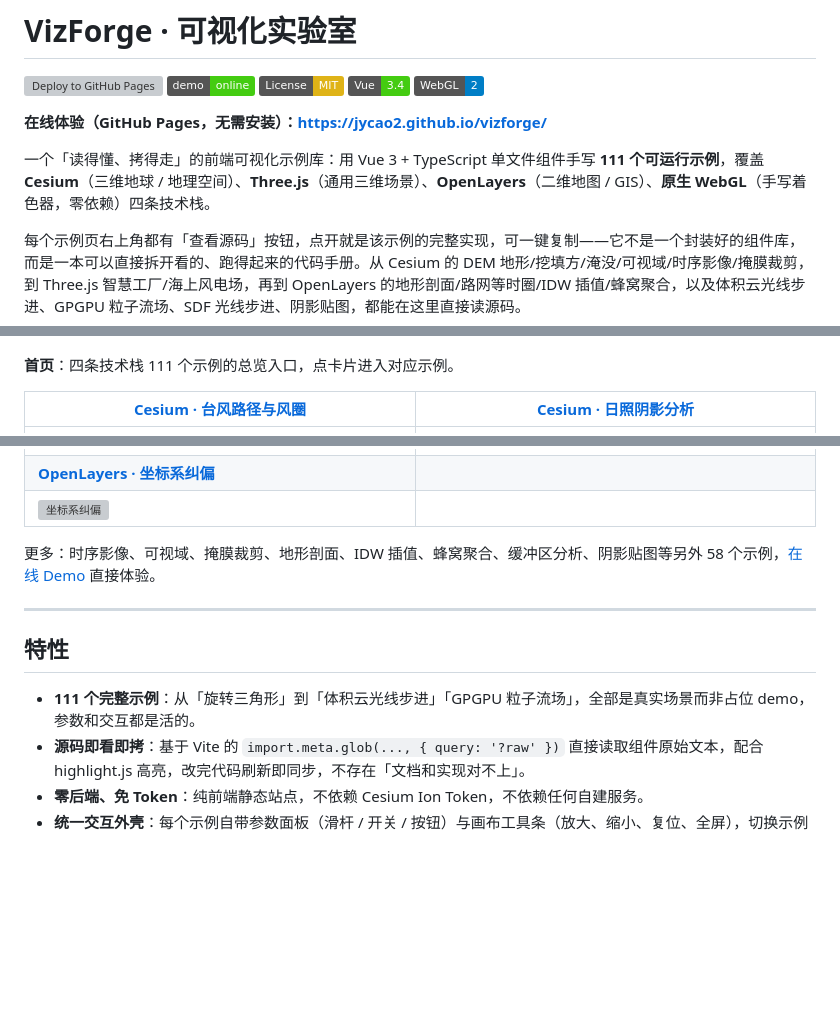
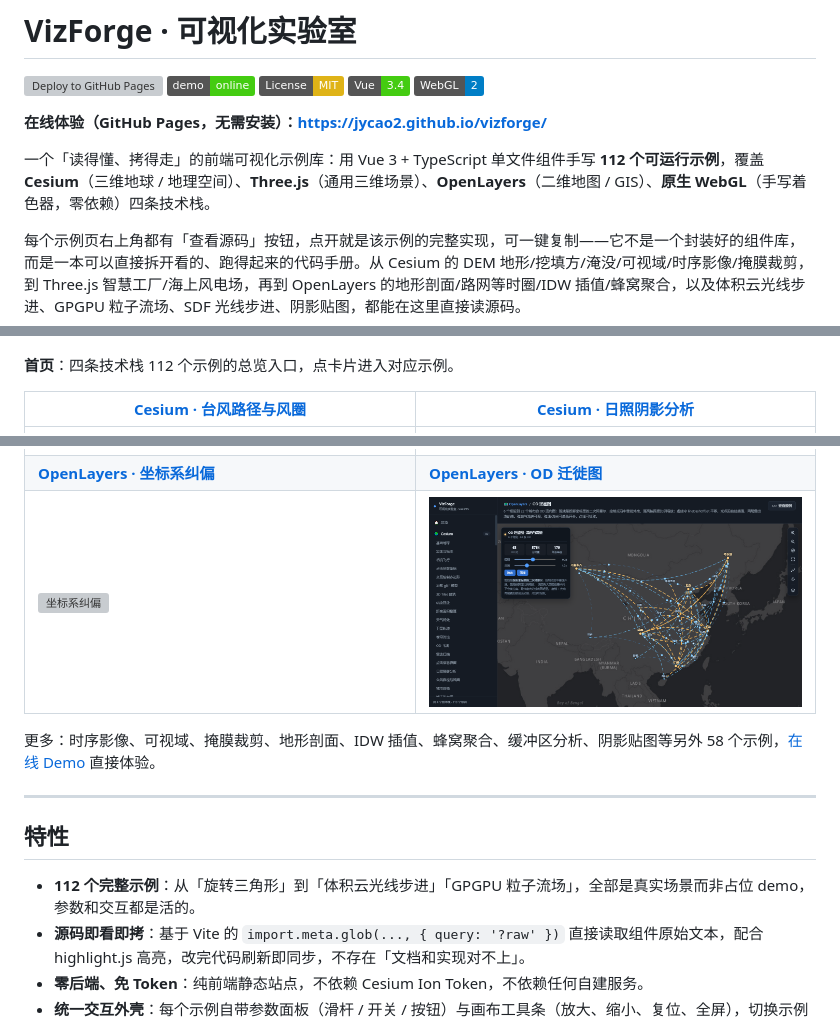
Before and after one commit to jycao2/vizforge, a Markdown page: README.md, 3 parts joined by grey strips. Drawn GitHub-style; pictures changed too: docs/screenshots/ol-od-flow.png (added); badges without logos; blank space fills up the shorter version; grey boxes are pictures that could not be loaded.

```diff
--- a/README.md
+++ b/README.md
@@ -8,7 +8,7 @@
 
 **在线体验（GitHub Pages，无需安装）：https://jycao2.github.io/vizforge/**
 
-一个「读得懂、拷得走」的前端可视化示例库：用 Vue 3 + TypeScript 单文件组件手写 **111 个可运行示例**，覆盖 **Cesium**（三维地球 / 地理空间）、**Three.js**（通用三维场景）、**OpenLayers**（二维地图 / GIS）、**原生 WebGL**（手写着色器，零依赖）四条技术栈。
+一个「读得懂、拷得走」的前端可视化示例库：用 Vue 3 + TypeScript 单文件组件手写 **112 个可运行示例**，覆盖 **Cesium**（三维地球 / 地理空间）、**Three.js**（通用三维场景）、**OpenLayers**（二维地图 / GIS）、**原生 WebGL**（手写着色器，零依赖）四条技术栈。
 
 每个示例页右上角都有「查看源码」按钮，点开就是该示例的完整实现，可一键复制——它不是一个封装好的组件库，而是一本可以直接拆开看的、跑得起来的代码手册。从 Cesium 的 DEM 地形/挖填方/淹没/可视域/时序影像/掩膜裁剪，到 Three.js 智慧工厂/海上风电场，再到 OpenLayers 的地形剖面/路网等时圈/IDW 插值/蜂窝聚合，以及体积云光线步进、GPGPU 粒子流场、SDF 光线步进、阴影贴图，都能在这里直接读源码。
 
@@ -20,7 +20,7 @@
 
 [![首页](docs/screenshots/home.png)](https://jycao2.github.io/vizforge/)
 
-**首页**：四条技术栈 111 个示例的总览入口，点卡片进入对应示例。
+**首页**：四条技术栈 112 个示例的总览入口，点卡片进入对应示例。
 
 | [Cesium · 台风路径与风圈](https://jycao2.github.io/vizforge/#/e/cesium/typhoon) | [Cesium · 日照阴影分析](https://jycao2.github.io/vizforge/#/e/cesium/sun-shadow) |
 | --- | --- |
@@ -47,8 +47,8 @@
 | [![后期处理特效](docs/screenshots/cesium-post-processing.png)](https://jycao2.github.io/vizforge/#/e/cesium/post-processing) | [![地形剖切与地下管廊](docs/screenshots/cesium-excavation.png)](https://jycao2.github.io/vizforge/#/e/cesium/excavation) |
 | **[Cesium · 粒子特效](https://jycao2.github.io/vizforge/#/e/cesium/particles)** | **[OpenLayers · MVT 矢量瓦片](https://jycao2.github.io/vizforge/#/e/openlayers/vector-tile)** |
 | [![粒子特效](docs/screenshots/cesium-particles.png)](https://jycao2.github.io/vizforge/#/e/cesium/particles) | [![MVT 矢量瓦片](docs/screenshots/ol-vector-tile.png)](https://jycao2.github.io/vizforge/#/e/openlayers/vector-tile) |
-| **[OpenLayers · 坐标系纠偏](https://jycao2.github.io/vizforge/#/e/openlayers/coordinate-crs)** |  |
-| [![坐标系纠偏](docs/screenshots/ol-coordinate-crs.png)](https://jycao2.github.io/vizforge/#/e/openlayers/coordinate-crs) |  |
+| **[OpenLayers · 坐标系纠偏](https://jycao2.github.io/vizforge/#/e/openlayers/coordinate-crs)** | **[OpenLayers · OD 迁徙图](https://jycao2.github.io/vizforge/#/e/openlayers/od-flow)** |
+| [![坐标系纠偏](docs/screenshots/ol-coordinate-crs.png)](https://jycao2.github.io/vizforge/#/e/openlayers/coordinate-crs) | [![OD 迁徙图](docs/screenshots/ol-od-flow.png)](https://jycao2.github.io/vizforge/#/e/openlayers/od-flow) |
 
 更多：时序影像、可视域、掩膜裁剪、地形剖面、IDW 插值、蜂窝聚合、缓冲区分析、阴影贴图等另外 58 个示例，[在线 Demo](https://jycao2.github.io/vizforge/) 直接体验。
 
@@ -56,7 +56,7 @@
 
 ## 特性
 
-- **111 个完整示例**：从「旋转三角形」到「体积云光线步进」「GPGPU 粒子流场」，全部是真实场景而非占位 demo，参数和交互都是活的。
+- **112 个完整示例**：从「旋转三角形」到「体积云光线步进」「GPGPU 粒子流场」，全部是真实场景而非占位 demo，参数和交互都是活的。
 - **源码即看即拷**：基于 Vite 的 `import.meta.glob(..., { query: '?raw' })` 直接读取组件原始文本，配合 highlight.js 高亮，改完代码刷新即同步，不存在「文档和实现对不上」。
 - **零后端、免 Token**：纯前端静态站点，不依赖 Cesium Ion Token，不依赖任何自建服务。
 - **统一交互外壳**：每个示例自带参数面板（滑杆 / 开关 / 按钮）与画布工具条（放大、缩小、复位、全屏），切换示例时资源完整释放，长时间浏览不会泄漏。
```
Also changed, not shown: other parts of README.md (+3 -2 lines), 3 other files.
